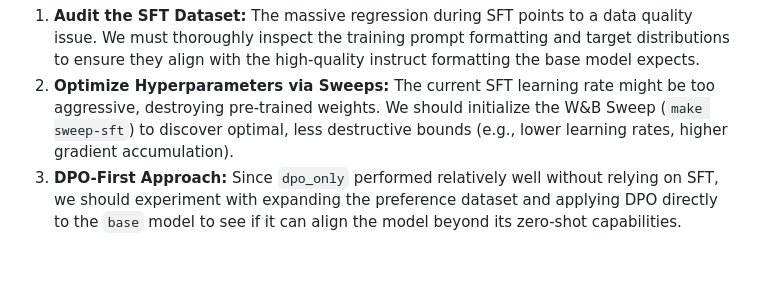
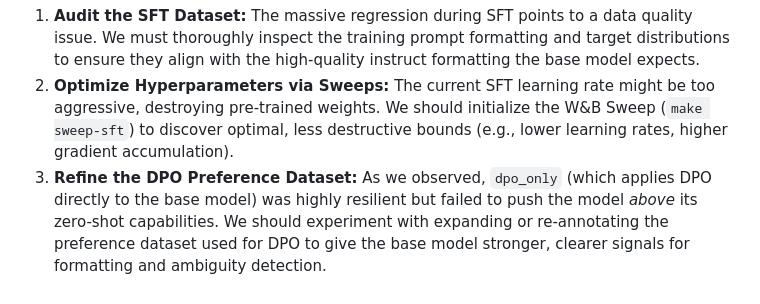
Before and after one commit to chrisjcc/ask-before-answer, a Markdown page: docs/ablation_report.md, the part around the change. Drawn GitHub-style; blank space fills up the shorter version.

Commit message:
docs: clarify dpo_only in ablation report

```diff
--- a/docs/ablation_report.md
+++ b/docs/ablation_report.md
@@ -42,4 +42,4 @@ To improve the pipeline and surpass the base model's zero-shot performance, we r
 
 1. **Audit the SFT Dataset:** The massive regression during SFT points to a data quality issue. We must thoroughly inspect the training prompt formatting and target distributions to ensure they align with the high-quality instruct formatting the base model expects.
 2. **Optimize Hyperparameters via Sweeps:** The current SFT learning rate might be too aggressive, destroying pre-trained weights. We should initialize the W&B Sweep (`make sweep-sft`) to discover optimal, less destructive bounds (e.g., lower learning rates, higher gradient accumulation).
-3. **DPO-First Approach:** Since `dpo_only` performed relatively well without relying on SFT, we should experiment with expanding the preference dataset and applying DPO directly to the `base` model to see if it can align the model beyond its zero-shot capabilities.
+3. **Refine the DPO Preference Dataset:** As we observed, `dpo_only` (which applies DPO directly to the base model) was highly resilient but failed to push the model *above* its zero-shot capabilities. We should experiment with expanding or re-annotating the preference dataset used for DPO to give the base model stronger, clearer signals for formatting and ambiguity detection.
```
